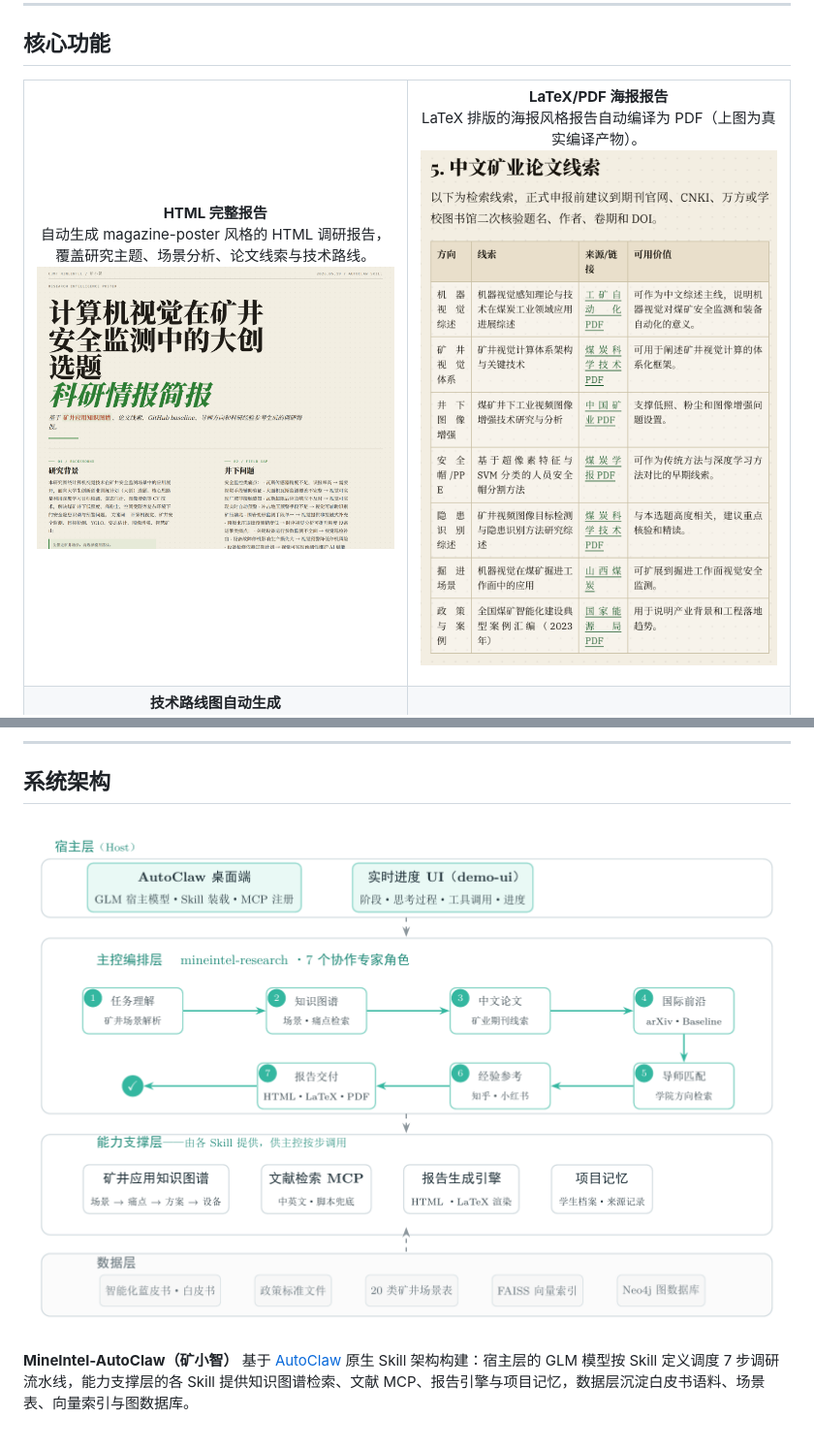
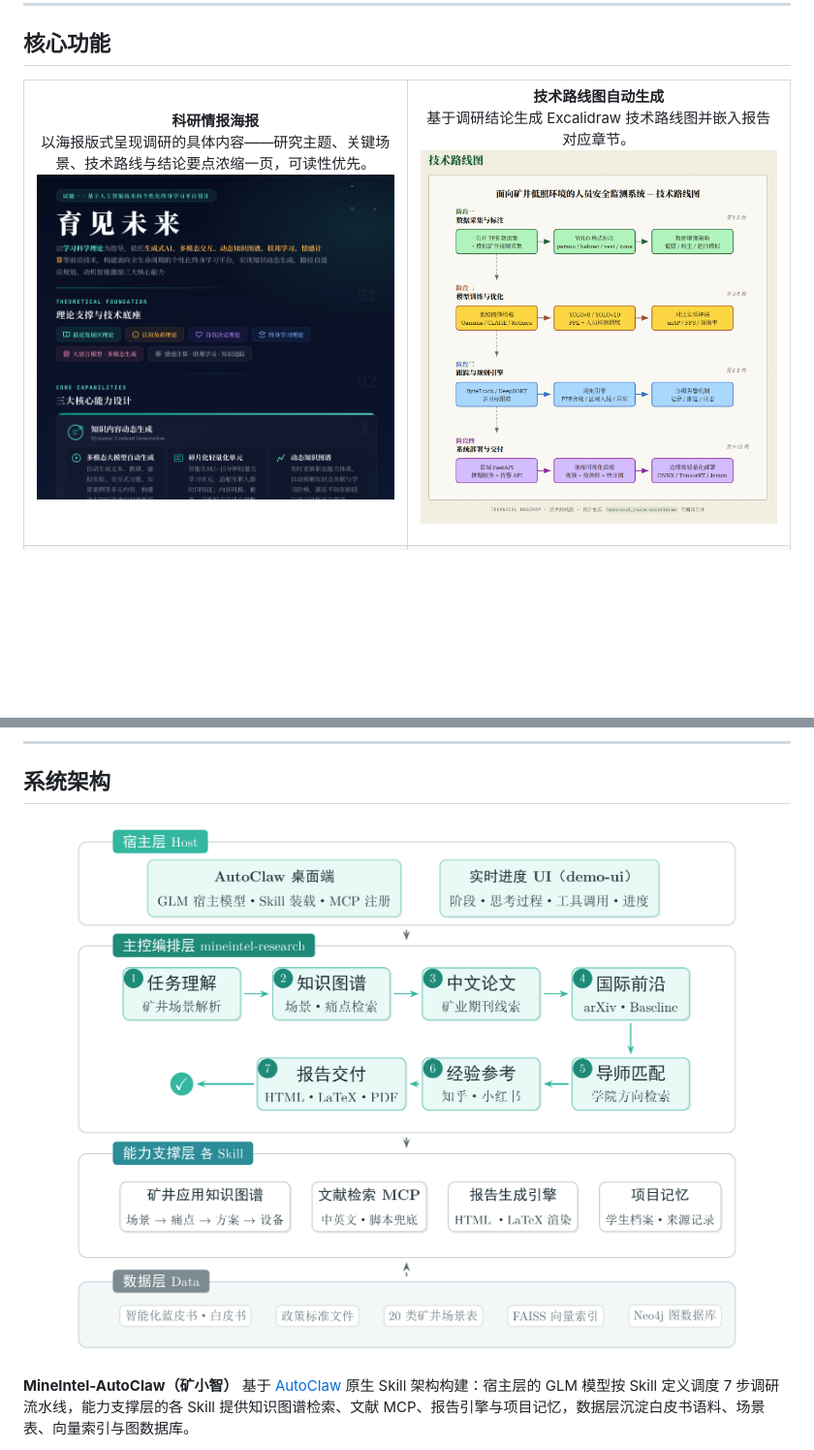
Before and after one commit to Richard110206/MineIntel-Autoclaw, a Markdown page: README.md, 2 parts joined by grey strips. Shown at 97% size. Drawn GitHub-style; pictures changed too: assets/demo-poster.png, assets/demo-report-html.png (deleted), assets/system-architecture-v3.png (added); blank space fills up the shorter version.

```diff
--- a/README.md
+++ b/README.md
@@ -40,20 +40,11 @@
 <tr>
 <td width="50%" align="center">
 
-**HTML 完整报告**<br>
-自动生成 magazine-poster 风格的 HTML 调研报告，覆盖研究主题、场景分析、论文线索与技术路线。
-<img src="assets/demo-report-html.png" alt="HTML 调研报告" width="100%">
+**科研情报海报**<br>
+以海报版式呈现调研的具体内容——研究主题、关键场景、技术路线与结论要点浓缩一页，可读性优先。
+<img src="assets/demo-poster.png" alt="科研情报海报" width="100%">
 
 </td>
-<td width="50%" align="center">
-
-**LaTeX/PDF 海报报告**<br>
-LaTeX 排版的海报风格报告自动编译为 PDF（上图为真实编译产物）。
-<img src="assets/demo-poster.png" alt="LaTeX 海报报告" width="100%">
-
-</td>
-</tr>
-<tr>
 <td width="50%" align="center">
 
 **技术路线图自动生成**<br>
@@ -76,7 +76,7 @@ LaTeX 排版的海报风格报告自动编译为 PDF（上图为真实编译产
 ## 系统架构
 
 <p align="center">
-  <img src="assets/system-architecture.png" alt="MineIntel-AutoClaw 系统架构" width="100%">
+  <img src="assets/system-architecture-v3.png" alt="MineIntel-AutoClaw 系统架构" width="100%">
 </p>
 
 **MineIntel-AutoClaw（矿小智）** 基于 [AutoClaw](https://github.com/zhipu-ai/autoclaw) 原生 Skill 架构构建：宿主层的 GLM 模型按 Skill 定义调度 7 步调研流水线，能力支撑层的各 Skill 提供知识图谱检索、文献 MCP、报告引擎与项目记忆，数据层沉淀白皮书语料、场景表、向量索引与图数据库。
```
Also changed, not shown: other parts of README.md (+9 -0 lines), README_EN.md (+13 -13 lines), assets/demo-email-draft.png (added), assets/demo-literature-review.png.
